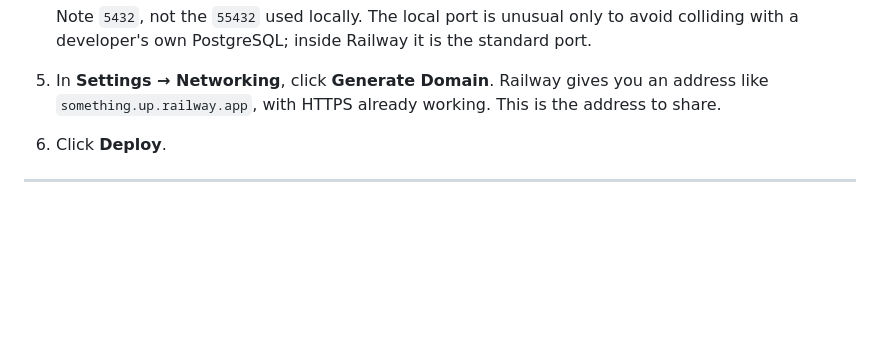
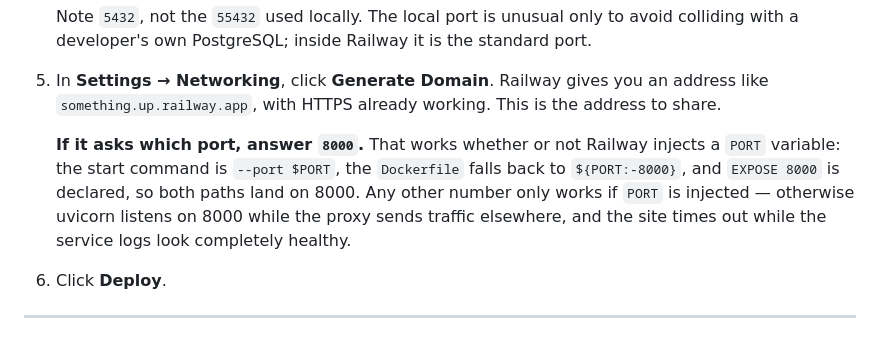
Before and after one commit to ryanfio15/Crime-Prevention-and-Personal-Safety-Application, a Markdown page: docs/DEPLOY.md, the part around the change. GitHub-like rendering; blank space fills up the shorter version.

Commit message:
Answer the port prompt in the domain step
Generating a domain can ask which port to route to, and the doc did not mention
it. 8000 is correct whichever way Railway behaves: the start command uses
$PORT, the Dockerfile falls back to ${PORT:-8000}, and EXPOSE 8000 is declared.
Picking another number only works if PORT is actually injected -- otherwise
uvicorn binds 8000, the proxy targets something else, and the failure looks
like a healthy service with an unreachable domain.

Co-Authored-By: Claude Opus 5 <noreply@anthropic.com>

```diff
--- a/docs/DEPLOY.md
+++ b/docs/DEPLOY.md
@@ -161,6 +161,13 @@ All three live in one Railway **project**.
 5. In **Settings → Networking**, click **Generate Domain**. Railway gives you an
    address like `something.up.railway.app`, with HTTPS already working. This is
    the address to share.
+
+   **If it asks which port, answer `8000`.** That works whether or not Railway
+   injects a `PORT` variable: the start command is `--port $PORT`, the
+   `Dockerfile` falls back to `${PORT:-8000}`, and `EXPOSE 8000` is declared, so
+   both paths land on 8000. Any other number only works if `PORT` is injected —
+   otherwise uvicorn listens on 8000 while the proxy sends traffic elsewhere,
+   and the site times out while the service logs look completely healthy.
 6. Click **Deploy**.
 
 ---
```
